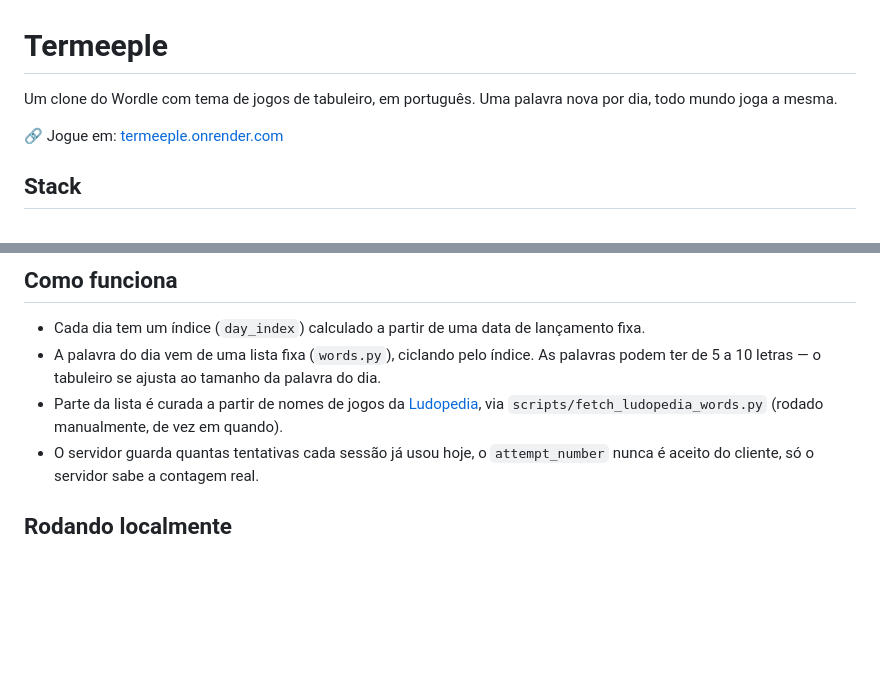
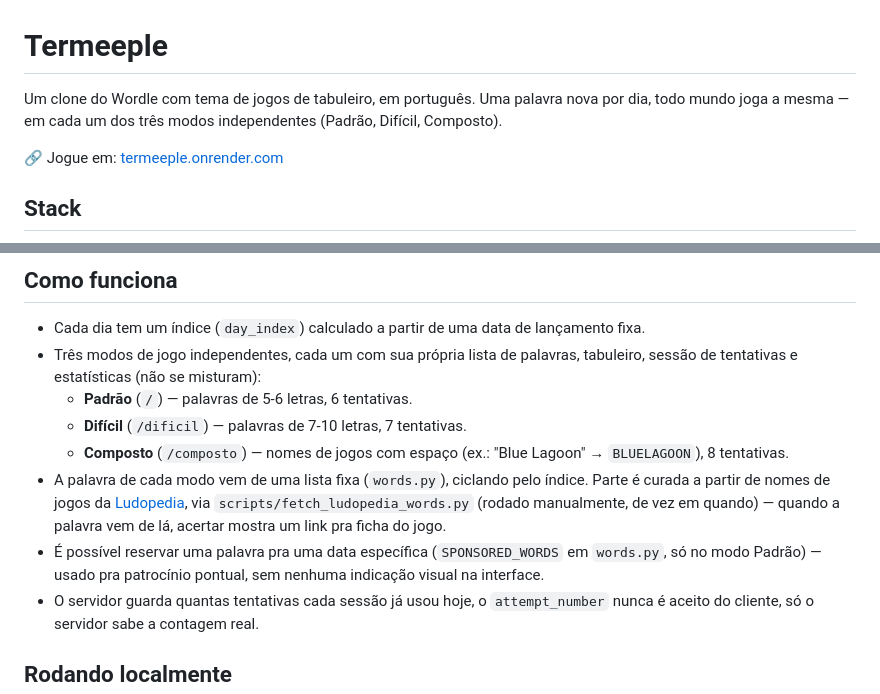
Before and after one commit to diegoselingardi/termeeple, a Markdown page: README.md, 2 parts joined by grey strips. GitHub-like rendering; blank space fills up the shorter version.

Commit message:
Atualiza README com os 3 modos, patrocinio e link da Ludopedia

```diff
--- a/README.md
+++ b/README.md
@@ -1,6 +1,6 @@
 # Termeeple
 
-Um clone do Wordle com tema de jogos de tabuleiro, em português. Uma palavra nova por dia, todo mundo joga a mesma.
+Um clone do Wordle com tema de jogos de tabuleiro, em português. Uma palavra nova por dia, todo mundo joga a mesma — em cada um dos três modos independentes (Padrão, Difícil, Composto).
 
 🔗 Jogue em: [termeeple.onrender.com](https://termeeple.onrender.com)
 
@@ -18,8 +18,12 @@ Um clone do Wordle com tema de jogos de tabuleiro, em português. Uma palavra no
 ## Como funciona
 
 - Cada dia tem um índice (`day_index`) calculado a partir de uma data de lançamento fixa.
-- A palavra do dia vem de uma lista fixa (`words.py`), ciclando pelo índice. As palavras podem ter de 5 a 10 letras — o tabuleiro se ajusta ao tamanho da palavra do dia.
-- Parte da lista é curada a partir de nomes de jogos da [Ludopedia](https://ludopedia.com.br/), via `scripts/fetch_ludopedia_words.py` (rodado manualmente, de vez em quando).
+- Três modos de jogo independentes, cada um com sua própria lista de palavras, tabuleiro, sessão de tentativas e estatísticas (não se misturam):
+  - **Padrão** (`/`) — palavras de 5-6 letras, 6 tentativas.
+  - **Difícil** (`/dificil`) — palavras de 7-10 letras, 7 tentativas.
+  - **Composto** (`/composto`) — nomes de jogos com espaço (ex.: "Blue Lagoon" → `BLUELAGOON`), 8 tentativas.
+- A palavra de cada modo vem de uma lista fixa (`words.py`), ciclando pelo índice. Parte é curada a partir de nomes de jogos da [Ludopedia](https://ludopedia.com.br/), via `scripts/fetch_ludopedia_words.py` (rodado manualmente, de vez em quando) — quando a palavra vem de lá, acertar mostra um link pra ficha do jogo.
+- É possível reservar uma palavra pra uma data específica (`SPONSORED_WORDS` em `words.py`, só no modo Padrão) — usado pra patrocínio pontual, sem nenhuma indicação visual na interface.
 - O servidor guarda quantas tentativas cada sessão já usou hoje, o `attempt_number` nunca é aceito do cliente, só o servidor sabe a contagem real.
 
 ## Rodando localmente
```
